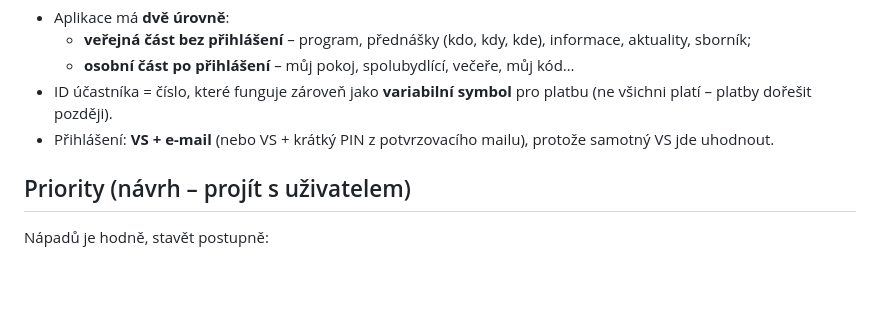
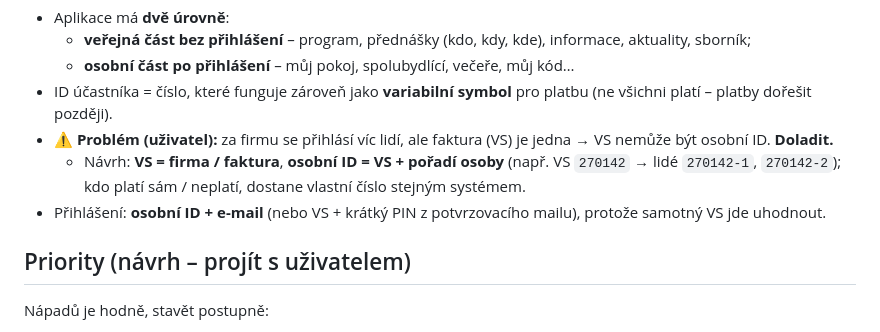
Before and after one commit to pkobelka/konference, a Markdown page: POZNAMKY.md, the part around the change. Rendered like a GitHub page; blank space fills up the shorter version.

Commit message:
Poznámky: osobní ID vs. variabilní symbol firmy
Co-Authored-By: Claude Opus 5.5 <noreply@anthropic.com>
Claude-Session: https://claude.ai/code/session_01SrEULVnesP8DzKC7AERzKA

```diff
--- a/POZNAMKY.md
+++ b/POZNAMKY.md
@@ -243,7 +243,12 @@ Upřesnění uživatele:
   - **osobní část po přihlášení** – můj pokoj, spolubydlící, večeře, můj kód…
 - ID účastníka = číslo, které funguje zároveň jako **variabilní symbol**
   pro platbu (ne všichni platí – platby dořešit později).
-- Přihlášení: **VS + e-mail** (nebo VS + krátký PIN z potvrzovacího mailu),
+- ⚠️ **Problém (uživatel):** za firmu se přihlásí víc lidí, ale faktura (VS)
+  je jedna → VS nemůže být osobní ID. **Doladit.**
+  - Návrh: **VS = firma / faktura**, **osobní ID = VS + pořadí osoby**
+    (např. VS `270142` → lidé `270142-1`, `270142-2`); kdo platí sám / neplatí,
+    dostane vlastní číslo stejným systémem.
+- Přihlášení: **osobní ID + e-mail** (nebo VS + krátký PIN z potvrzovacího mailu),
   protože samotný VS jde uhodnout.
 
 ## Priority (návrh – projít s uživatelem)
```
